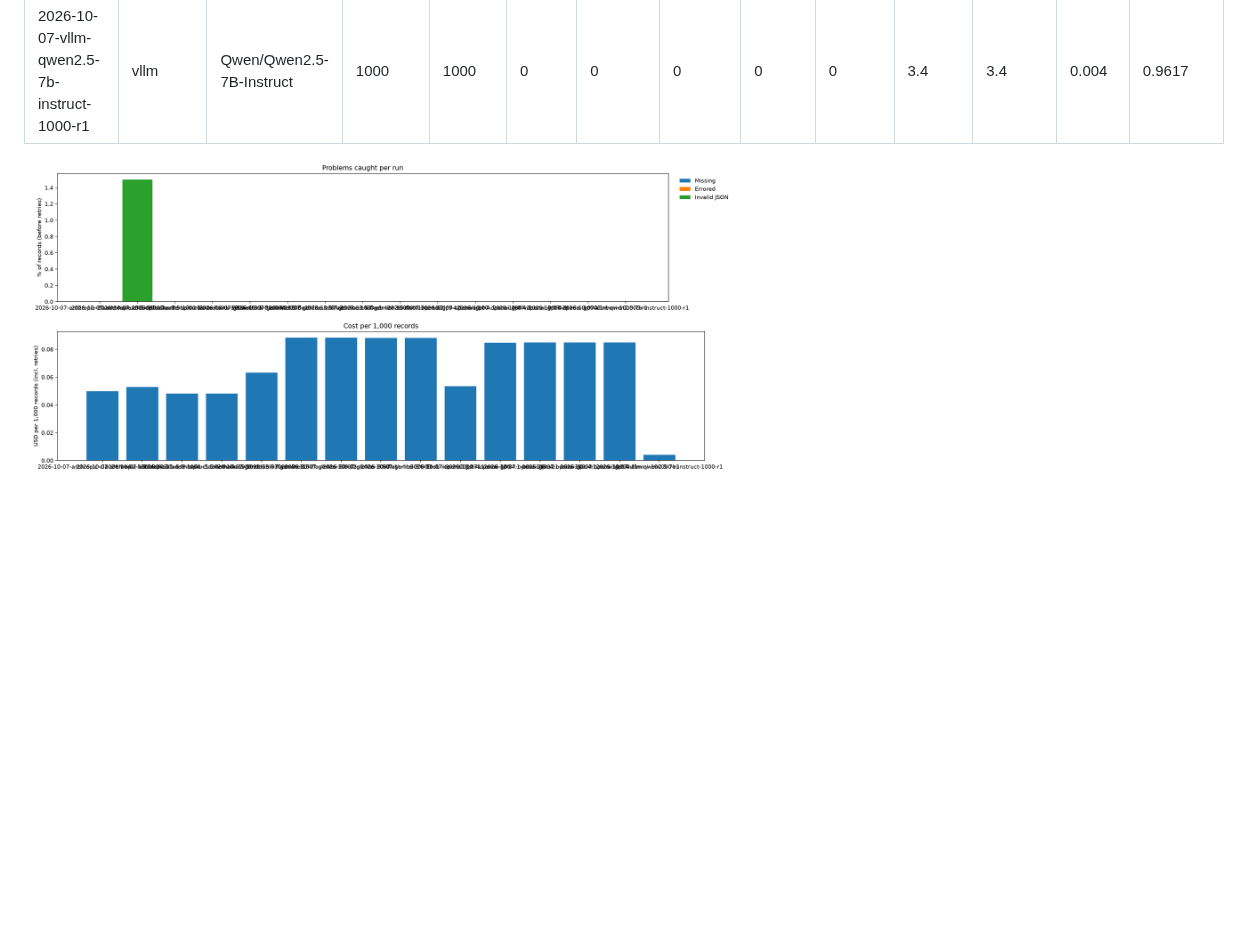
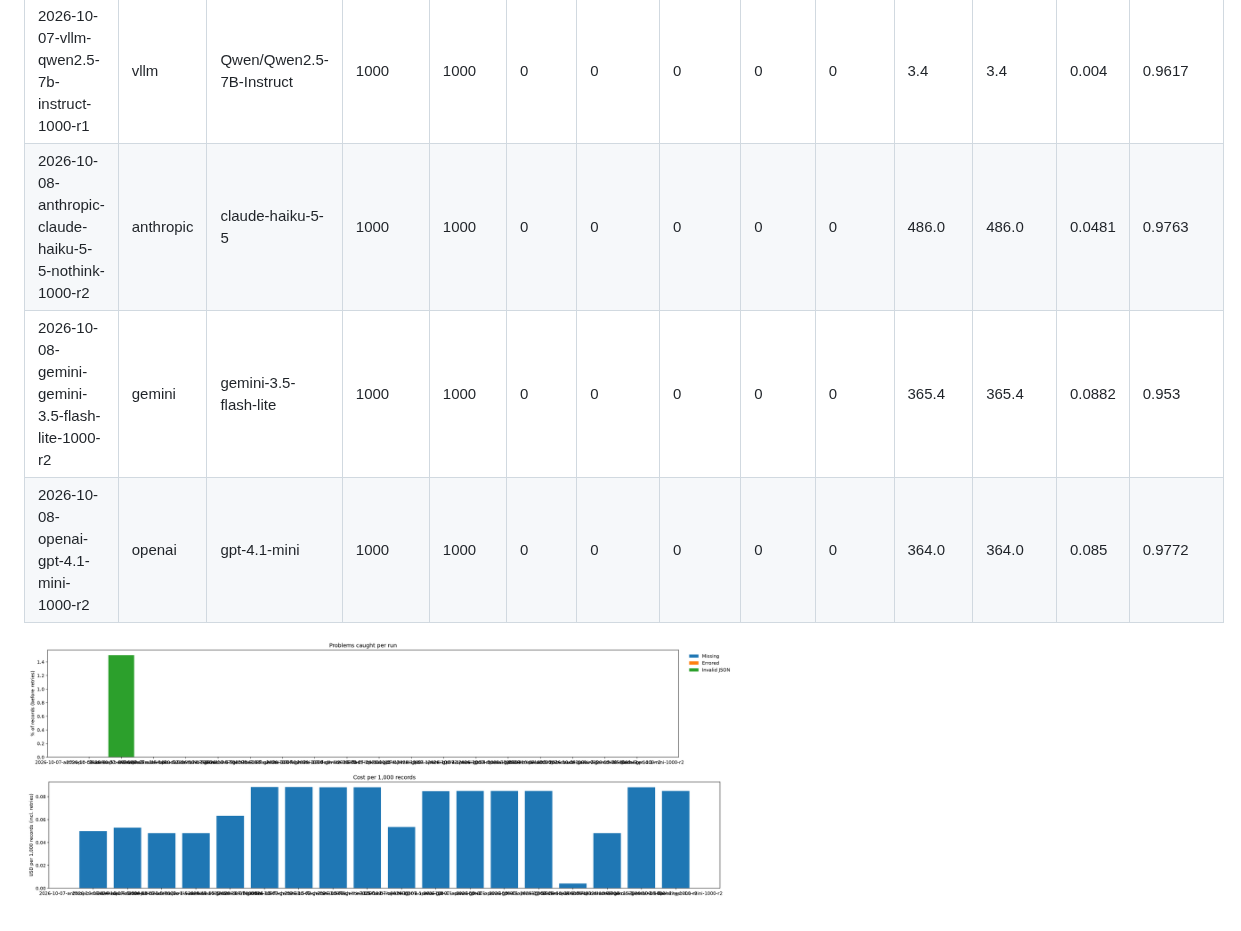
Before and after one commit to kotwal-itpro/steadybatch, a Markdown page: results/latest/summary.md, the part around the change. Drawn GitHub-style; pictures changed too: results/latest/cost.png, results/latest/problems.png; blank space fills up the shorter version.

Commit message:
Day 2 1,000-record runs (2026-10-08)
Co-Authored-By: Claude Opus 5.5 <noreply@anthropic.com>

```diff
--- a/results/latest/summary.md
+++ b/results/latest/summary.md
@@ -19,6 +19,9 @@ Counts of missing, errored and invalid lines are before retries; OK and Failed a
 | 2026-10-07-openai-gpt-4.1-mini-10000-r1 | openai | gpt-4.1-mini | 10000 | 10000 | 0 | 0 | 0 | 0 | 0 | 1093.1 | 1093.1 | 0.085 | 0.9773 |
 | 2026-10-07-openai-gpt-4.1-mini-100000-r1 | openai | gpt-4.1-mini | 100000 | 100000 | 0 | 0 | 0 | 0 | 0 | 3095.6 | 5052.3 | 0.085 | 0.9761 |
 | 2026-10-07-vllm-qwen2.5-7b-instruct-1000-r1 | vllm | Qwen/Qwen2.5-7B-Instruct | 1000 | 1000 | 0 | 0 | 0 | 0 | 0 | 3.4 | 3.4 | 0.004 | 0.9617 |
+| 2026-10-08-anthropic-claude-haiku-5-5-nothink-1000-r2 | anthropic | claude-haiku-5-5 | 1000 | 1000 | 0 | 0 | 0 | 0 | 0 | 486.0 | 486.0 | 0.0481 | 0.9763 |
+| 2026-10-08-gemini-gemini-3.5-flash-lite-1000-r2 | gemini | gemini-3.5-flash-lite | 1000 | 1000 | 0 | 0 | 0 | 0 | 0 | 365.4 | 365.4 | 0.0882 | 0.953 |
+| 2026-10-08-openai-gpt-4.1-mini-1000-r2 | openai | gpt-4.1-mini | 1000 | 1000 | 0 | 0 | 0 | 0 | 0 | 364.0 | 364.0 | 0.085 | 0.9772 |
 
 ![problems.png](problems.png)
 ![cost.png](cost.png)
```
Also changed, not shown: 9 other files.
